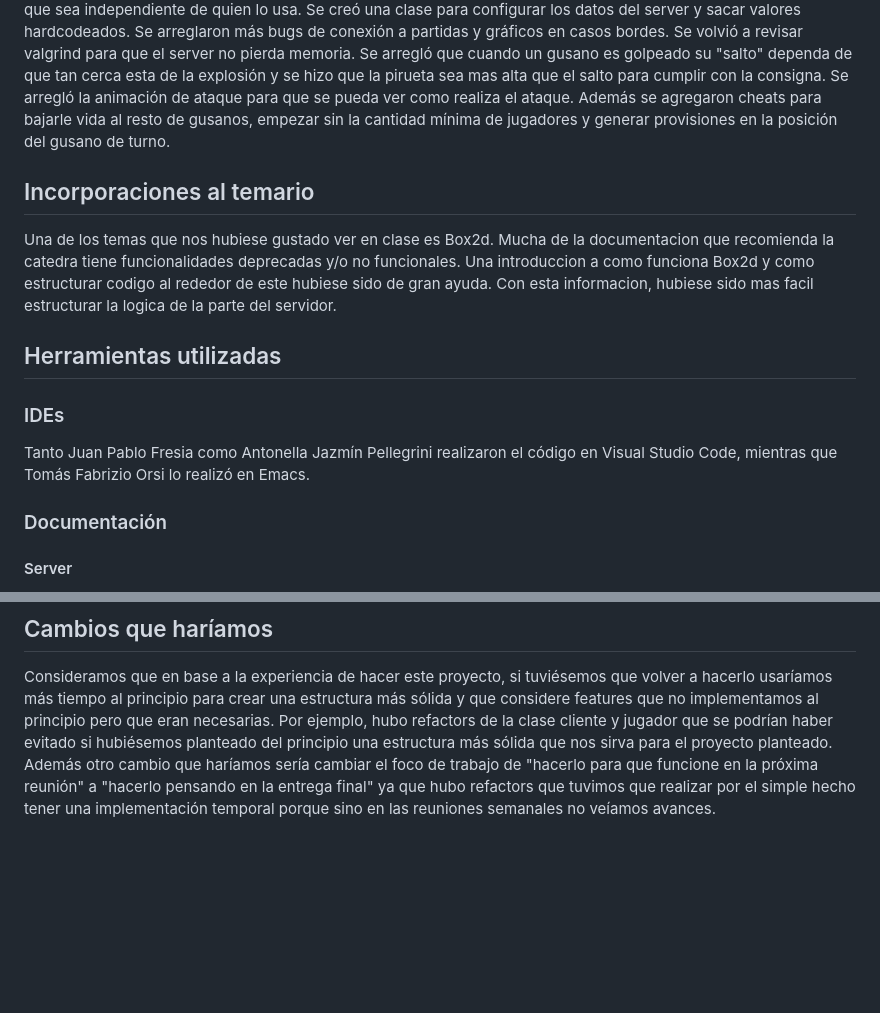
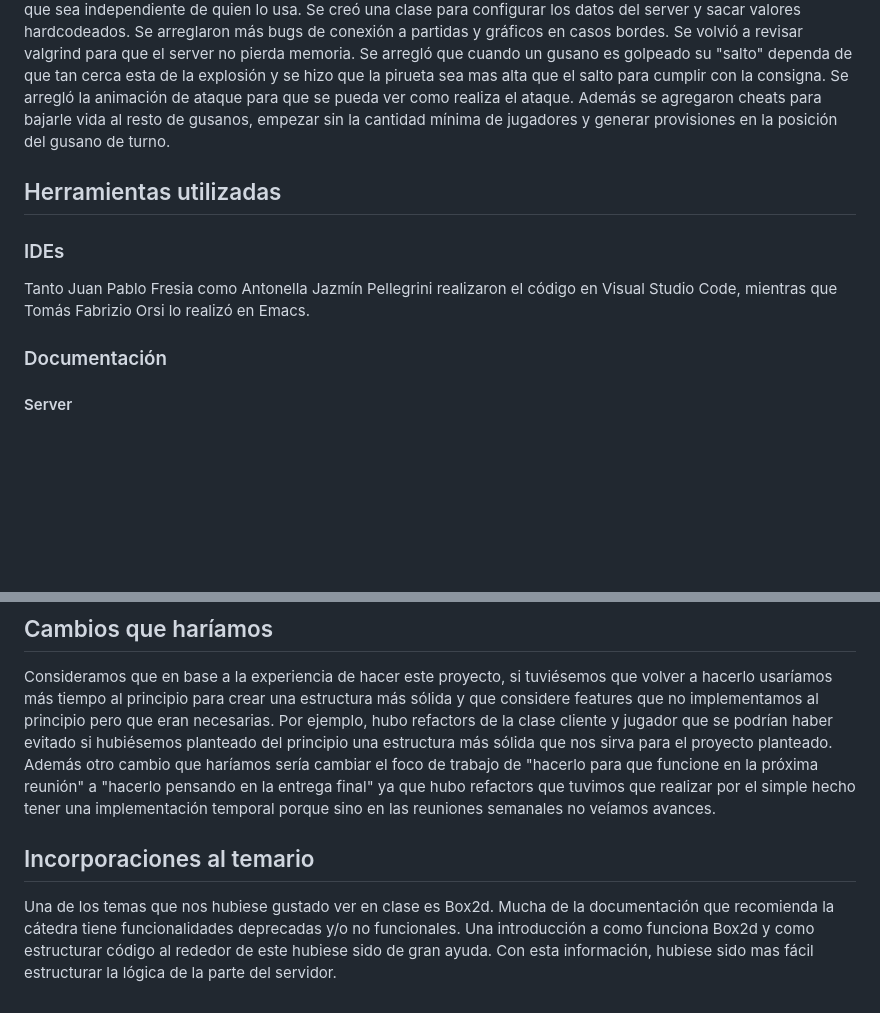
Before and after one commit to Los-Socketes/Worms, a Markdown page: documentacion/ManualDelProyecto.md, 2 parts joined by grey strips. Drawn GitHub-style; blank space fills up the shorter version.

Commit message:
Reacomodo una seccion y meto tildes que faltaban

```diff
--- a/documentacion/ManualDelProyecto.md
+++ b/documentacion/ManualDelProyecto.md
@@ -58,14 +58,10 @@ Se presentaron todas las armas funcionales, se arreglaron para que las condicion
 Se pidió implementar las provisiones y viento. Se sugirieron un par de cheats que consideraban útiles como el de iniciar la partida con un solo jugador (una cantidad menor a la mínima que se deja).
 Se hizo la entrega final con provisiones de vida, municiones y trampa donde dentro de la provisión trampa hay una dinamita que explota. Se agrego el efecto del viento en las armas que lo piden y además se agregó un gráfico de viento para saber la potencia y dirección. Se modificó la configuración por yaml del cliente para que lea del mismo archivo que están las armas y mapas, además a ese archivo se le agrego la configuración del server para tener un único archivo de configuración y que sea independiente de quien lo usa. Se creó una clase para configurar los datos del server y sacar valores hardcodeados. Se arreglaron más bugs de conexión a partidas y gráficos en casos bordes. Se volvió a revisar valgrind para que el server no pierda memoria. Se arregló que cuando un gusano es golpeado su "salto" dependa de que tan cerca esta de la explosión y se hizo que la pirueta sea mas alta que el salto para cumplir con la consigna. Se arregló la animación de ataque para que se pueda ver como realiza el ataque. Además se agregaron cheats para bajarle vida al resto de gusanos, empezar sin la cantidad mínima de jugadores y generar provisiones en la posición del gusano de turno.
 
-
-## Incorporaciones al temario
-Una de los temas que nos hubiese gustado ver en clase es Box2d. Mucha de la documentacion que recomienda la catedra tiene funcionalidades deprecadas y/o no funcionales.
-Una introduccion a como funciona Box2d y como estructurar codigo al rededor de este hubiese sido de gran ayuda. Con esta informacion, hubiese sido mas facil estructurar la logica de la parte del servidor.
-
 ## Herramientas utilizadas
 ### IDEs
 Tanto Juan Pablo Fresia como Antonella Jazmín Pellegrini realizaron el código en Visual Studio Code, mientras que Tomás Fabrizio Orsi lo realizó en Emacs.
+
 ### Documentación
 #### Server
 Para el servidor nuestras principales fuentes de información fueron la documentación oficial de [box2d](https://box2d.org/) y [iforce2d](https://www.iforce2d.net/) para ver implementaciones de ejemplo.
@@ -88,3 +84,7 @@ Otro punto problemático relacionado fue la destrucción de cuerpos de box2d, ta
 ## Cambios que haríamos
 Consideramos que en base a la experiencia de hacer este proyecto, si tuviésemos que volver a hacerlo usaríamos más tiempo al principio para crear una estructura más sólida y que considere features que no implementamos al principio pero que eran necesarias. Por ejemplo, hubo refactors de la clase cliente y jugador que se podrían haber evitado si hubiésemos planteado del principio una estructura más sólida que nos sirva para el proyecto planteado.
 Además otro cambio que haríamos sería cambiar el foco de trabajo de "hacerlo para que funcione en la próxima reunión" a "hacerlo pensando en la entrega final" ya que hubo refactors que tuvimos que realizar por el simple hecho tener una implementación temporal porque sino en las reuniones semanales no veíamos avances.
+
+## Incorporaciones al temario
+Una de los temas que nos hubiese gustado ver en clase es Box2d. Mucha de la documentación que recomienda la cátedra tiene funcionalidades deprecadas y/o no funcionales.
+Una introducción a como funciona Box2d y como estructurar código al rededor de este hubiese sido de gran ayuda. Con esta información, hubiese sido mas fácil estructurar la lógica de la parte del servidor.
```
